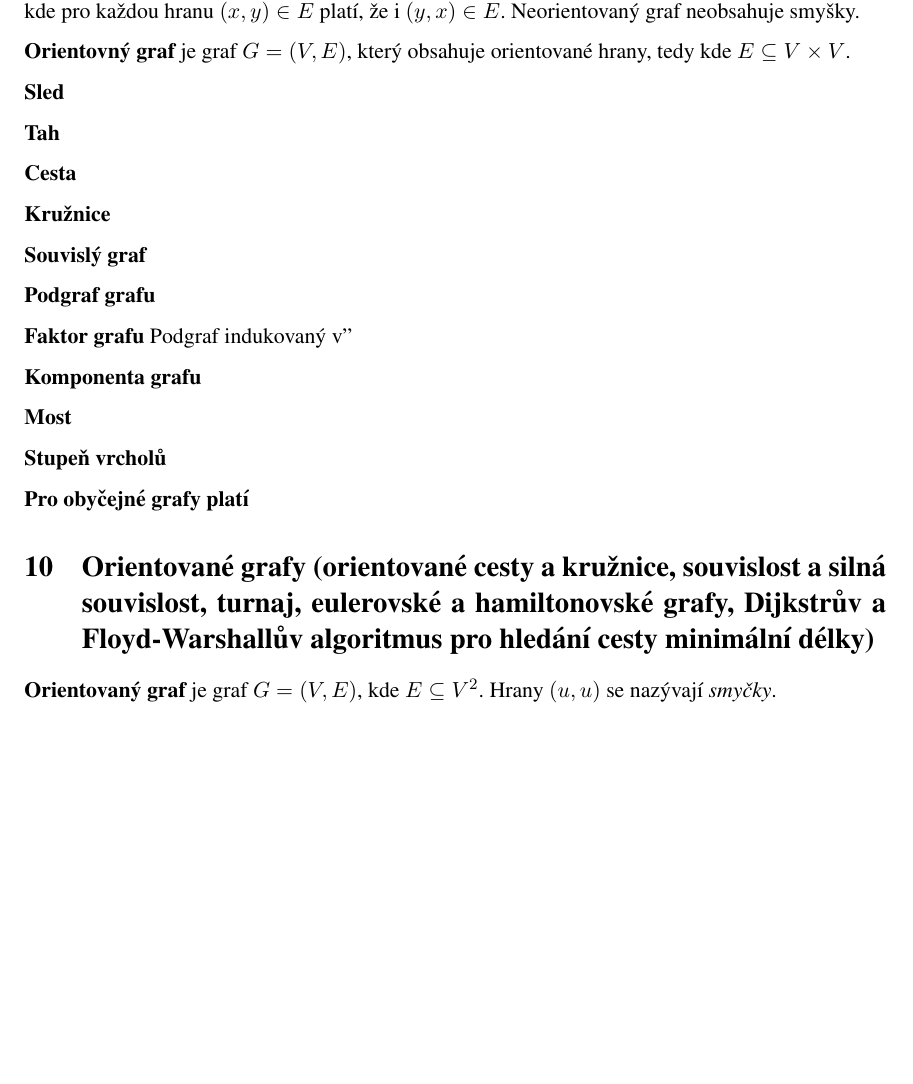
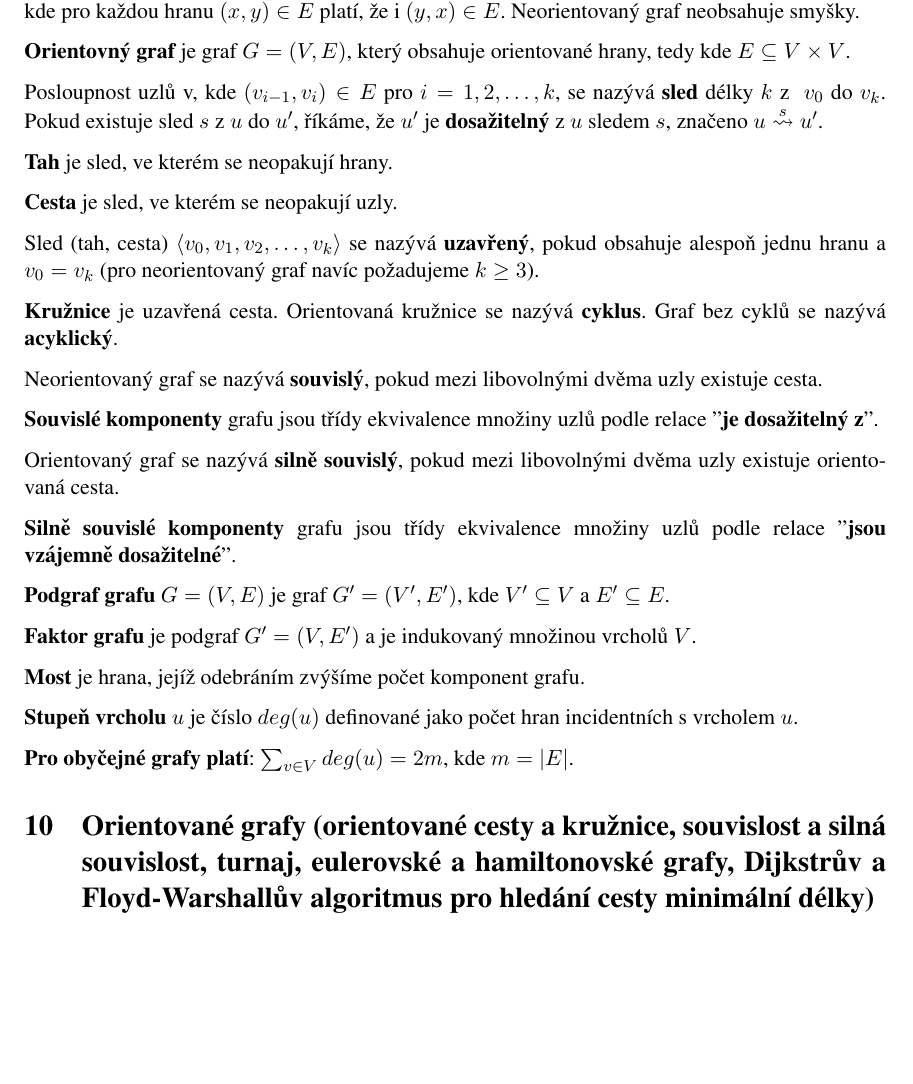
Before and after one commit to castamir/MSZ, a LaTeX document (MAT/okruhy.tex): part of page 3 of 3, cut so that both start at the same text, the shorter picture padded with empty space. Compiled offline with pdfLaTeX.

Commit message:
MAT: dodelany zakladni pojmy grafu

```diff
--- a/MAT/okruhy.tex
+++ b/MAT/okruhy.tex
@@ -1,6 +1,7 @@
 \documentclass[11pt,a4paper]{article}
 \input{../config}
 \usepackage{amsmath}
+\usepackage{amsfonts}
 \usepackage{moreverb}
 \usepackage{float}
 
@@ -51,30 +52,35 @@ Graf je \textbf{úplný}, pokud mezi každými dvěma uzly existuje právě jedn
 
 \textbf{Orientovný graf} je graf $G = (V, E)$, který obsahuje orientované hrany, tedy kde $E \subseteq V \times V$.
 
-\textbf{Sled}
+Posloupnost uzlů v, kde $(v_{i-1}, v_i) \in E$ pro $i = 1,2,\dots,k$, se nazývá \textbf{sled} délky $k$ z \ $v_0$ do $v_k$. Pokud existuje sled $s$ z $u$ do $u'$, říkáme, že $u'$ je \textbf{dosažitelný} z $u$ sledem $s$, značeno $u \overset{s}{\leadsto} u'$.
 
-\textbf{Tah}
+\textbf{Tah} je sled, ve kterém se neopakují hrany.
 
-\textbf{Cesta}
+\textbf{Cesta} je sled, ve kterém se neopakují uzly.
 
-\textbf{Kružnice}
+Sled (tah, cesta) $\langle v_0, v_1, v_2, \dots, v_k\rangle$ se nazývá \textbf{uzavřený}, pokud obsahuje alespoň jednu hranu a $v_0 = v_k$ (pro neorientovaný graf navíc požadujeme $k \geq 3$).
 
-\textbf{Souvislý graf}
+\textbf{Kružnice} je uzavřená cesta. Orientovaná kružnice se nazývá \textbf{cyklus}. Graf bez cyklů se nazývá \textbf{acyklický}.
 
-\textbf{Podgraf grafu}
+Neorientovaný graf se nazývá \textbf{souvislý}, pokud mezi libovolnými dvěma uzly existuje cesta.
 
-\textbf{Faktor grafu} Podgraf indukovaný v''
+\textbf{Souvislé komponenty} grafu jsou třídy ekvivalence množiny uzlů podle relace "\textbf{je dosažitelný z}".
 
-\textbf{Komponenta grafu}
+Orientovaný graf se nazývá \textbf{silně souvislý}, pokud mezi libovolnými dvěma uzly existuje orientovaná cesta.
 
-\textbf{Most}
+\textbf{Silně souvislé komponenty} grafu jsou třídy ekvivalence množiny uzlů podle relace "\textbf{jsou vzájemně dosažitelné}".
 
-\textbf{Stupeň vrcholů}
+\textbf{Podgraf grafu} $G = (V, E)$ je graf $G' = (V', E')$, kde $V' \subseteq V$ a $E' \subseteq E$.
 
-\textbf{Pro obyčejné grafy platí}
+\textbf{Faktor grafu} je podgraf $G' = (V, E')$ a je indukovaný množinou vrcholů $V$.
+
+\textbf{Most} je hrana, jejíž odebráním zvýšíme počet komponent grafu.
+
+\textbf{Stupeň vrcholu} $u$ je číslo $deg(u)$ definované jako počet hran incidentních s vrcholem $u$.
+
+\textbf{Pro obyčejné grafy platí}: $\sum_{v \in V} deg(u) = 2m$, kde $m = |E|$.
 %=================================================
 \section{Orientované grafy (orientované cesty a kružnice, souvislost a silná souvislost, turnaj, eulerovské a hamiltonovské grafy, Dijkstrův a Floyd-Warshallův algoritmus pro hledání cesty minimální délky)}
 
-\textbf{Orientovaný graf} je graf $G = (V, E)$, kde $E \subseteq V^2$. Hrany $(u,u)$ se nazývají \textit{smyčky}.
 
 \end{document}
```
